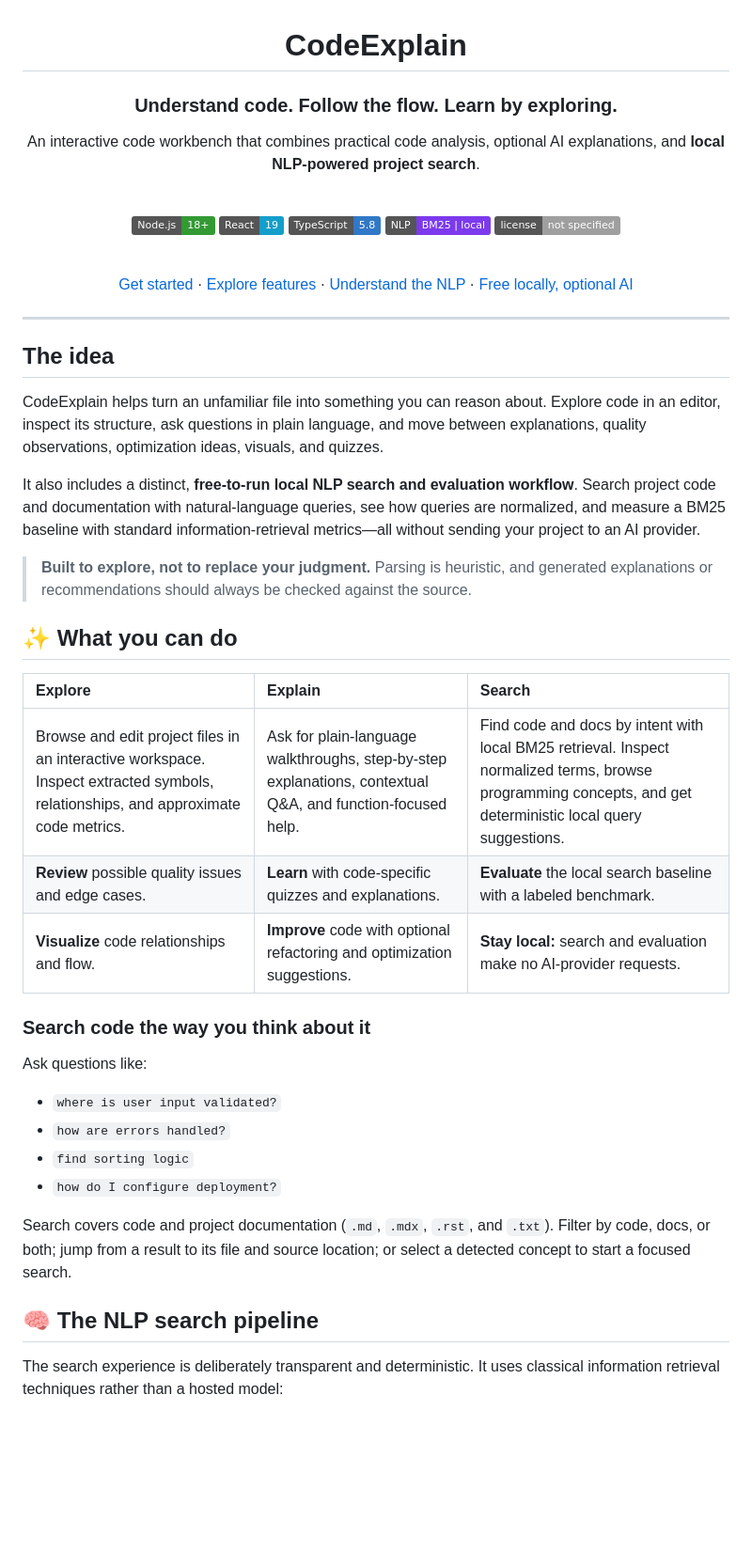
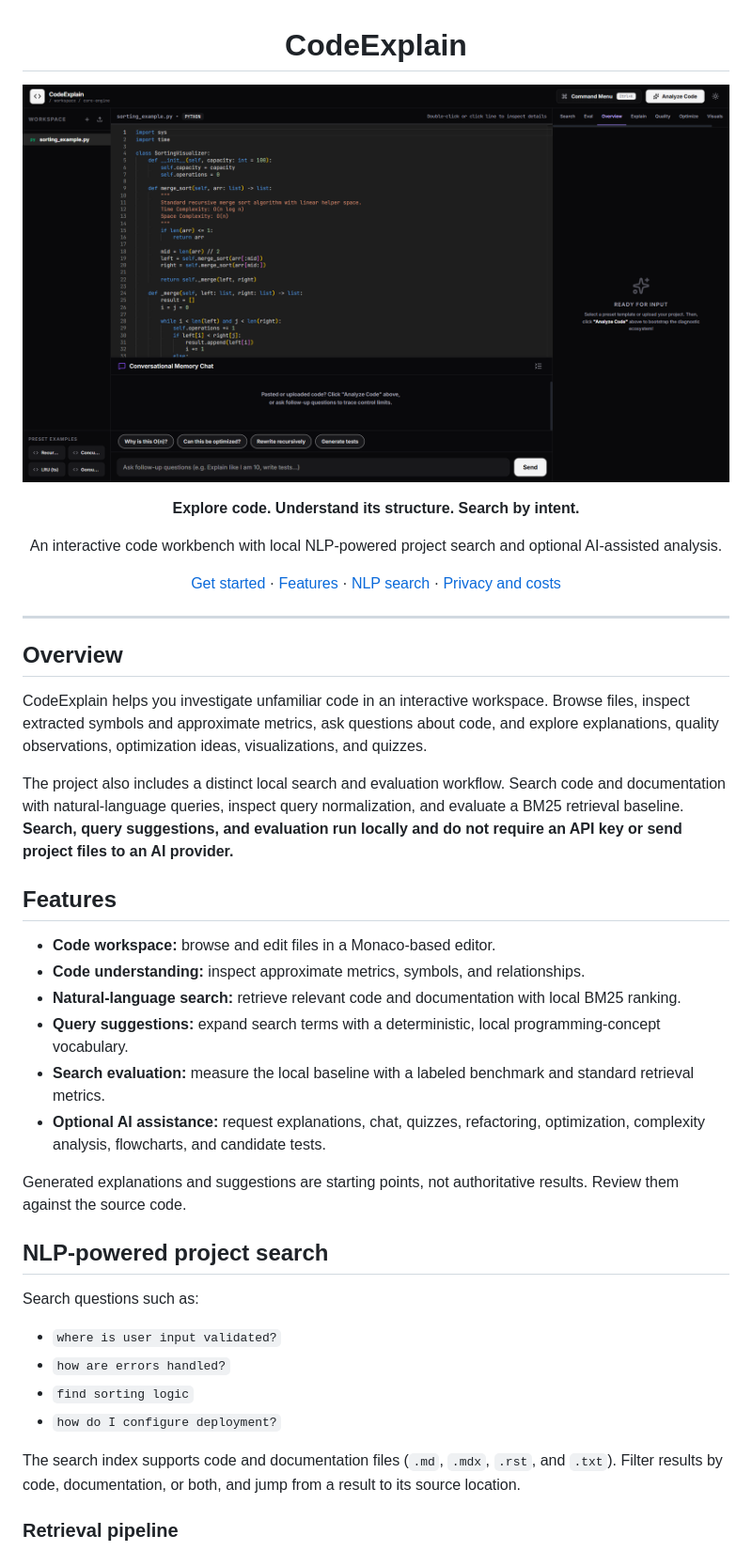
Before and after one commit to srishtipandey1/codeexplain, a Markdown page: README.md, the part around one of its changes. Shown at 94% size. Drawn GitHub-style; pictures changed too: docs/codeexplain-workspace.png (added); badges without logos; blank space fills up the shorter version.

Commit message:
Polish README and add app screenshot

````diff
--- a/README.md
+++ b/README.md
@@ -2,56 +2,47 @@
 
 # CodeExplain
 
-### Understand code. Follow the flow. Learn by exploring.
+![CodeExplain workspace showing a Python file in the editor](docs/codeexplain-workspace.png)
 
-An interactive code workbench that combines practical code analysis, optional AI explanations, and **local NLP-powered project search**.
+**Explore code. Understand its structure. Search by intent.**
 
-<br />
+An interactive code workbench with local NLP-powered project search and optional AI-assisted analysis.
 
-![Node.js 18+](https://img.shields.io/badge/Node.js-18%2B-339933?logo=nodedotjs&logoColor=white)
-![React 19](https://img.shields.io/badge/React-19-149ECA?logo=react&logoColor=white)
-![TypeScript](https://img.shields.io/badge/TypeScript-5.8-3178C6?logo=typescript&logoColor=white)
-![NLP search](https://img.shields.io/badge/NLP-BM25%20%7C%20local-7C3AED)
-![License](https://img.shields.io/badge/license-not%20specified-lightgrey)
-
-<br />
-
-[Get started](#-get-started) · [Explore features](#-what-you-can-do) · [Understand the NLP](#-the-nlp-search-pipeline) · [Free locally, optional AI](#-free-locally-ai-is-optional)
+[Get started](#get-started) · [Features](#features) · [NLP search](#nlp-powered-project-search) · [Privacy and costs](#privacy-and-costs)
 
 </div>
 
 ---
 
-## The idea
+## Overview
 
-CodeExplain helps turn an unfamiliar file into something you can reason about. Explore code in an editor, inspect its structure, ask questions in plain language, and move between explanations, quality observations, optimization ideas, visuals, and quizzes.
+CodeExplain helps you investigate unfamiliar code in an interactive workspace. Browse files, inspect extracted symbols and approximate metrics, ask questions about code, and explore explanations, quality observations, optimization ideas, visualizations, and quizzes.
 
-It also includes a distinct, **free-to-run local NLP search and evaluation workflow**. Search project code and documentation with natural-language queries, see how queries are normalized, and measure a BM25 baseline with standard information-retrieval metrics—all without sending your project to an AI provider.
+The project also includes a distinct local search and evaluation workflow. Search code and documentation with natural-language queries, inspect query normalization, and evaluate a BM25 retrieval baseline. **Search, query suggestions, and evaluation run locally and do not require an API key or send project files to an AI provider.**
 
-> **Built to explore, not to replace your judgment.** Parsing is heuristic, and generated explanations or recommendations should always be checked against the source.
+## Features
 
-## ✨ What you can do
+- **Code workspace:** browse and edit files in a Monaco-based editor.
+- **Code understanding:** inspect approximate metrics, symbols, and relationships.
+- **Natural-language search:** retrieve relevant code and documentation with local BM25 ranking.
+- **Query suggestions:** expand search terms with a deterministic, local programming-concept vocabulary.
+- **Search evaluation:** measure the local baseline with a labeled benchmark and standard retrieval metrics.
+- **Optional AI assistance:** request explanations, chat, quizzes, refactoring, optimization, complexity analysis, flowcharts, and candidate tests.
 
-| Explore | Explain | Search |
-|:--|:--|:--|
-| Browse and edit project files in an interactive workspace. Inspect extracted symbols, relationships, and approximate code metrics. | Ask for plain-language walkthroughs, step-by-step explanations, contextual Q&A, and function-focused help. | Find code and docs by intent with local BM25 retrieval. Inspect normalized terms, browse programming concepts, and get deterministic local query suggestions. |
-| **Review** possible quality issues and edge cases. | **Learn** with code-specific quizzes and explanations. | **Evaluate** the local search baseline with a labeled benchmark. |
-| **Visualize** code relationships and flow. | **Improve** code with optional refactoring and optimization suggestions. | **Stay local:** search and evaluation make no AI-provider requests. |
+Generated explanations and suggestions are starting points, not authoritative results. Review them against the source code.
 
-### Search code the way you think about it
+## NLP-powered project search
 
-Ask questions like:
+Search questions such as:
 
 - `where is user input validated?`
 - `how are errors handled?`
 - `find sorting logic`
 - `how do I configure deployment?`
 
-Search covers code and project documentation (`.md`, `.mdx`, `.rst`, and `.txt`). Filter by code, docs, or both; jump from a result to its file and source location; or select a detected concept to start a focused search.
+The search index supports code and documentation files (`.md`, `.mdx`, `.rst`, and `.txt`). Filter results by code, documentation, or both, and jump from a result to its source location.
 
-## 🧠 The NLP search pipeline
-
-The search experience is deliberately transparent and deterministic. It uses classical information retrieval techniques rather than a hosted model:
+### Retrieval pipeline
 
 ```mermaid
 flowchart LR
````
Also changed, not shown: other parts of README.md (+82 -102 lines).
